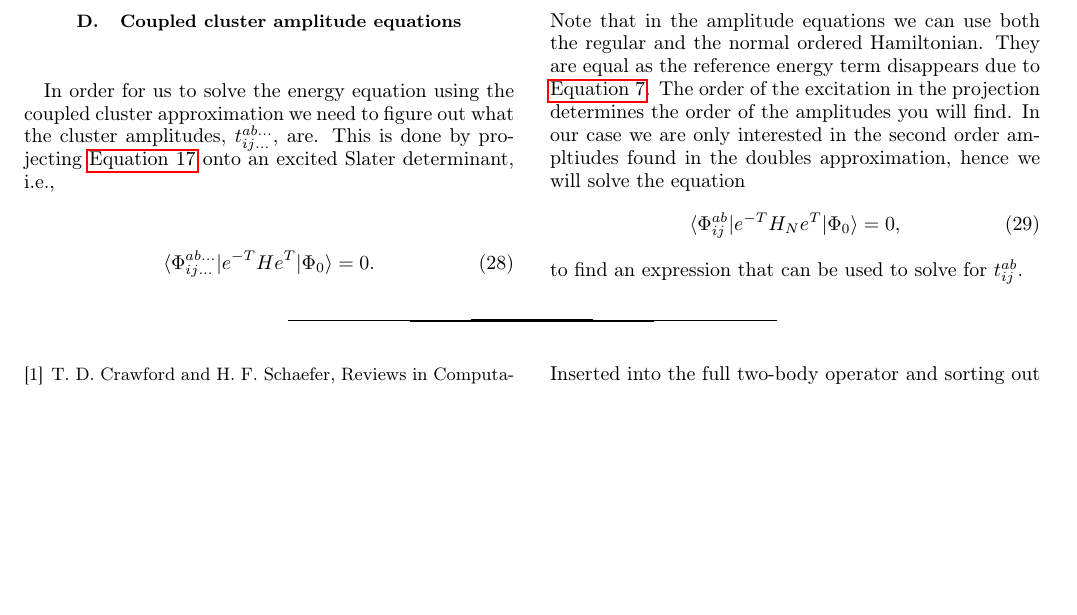
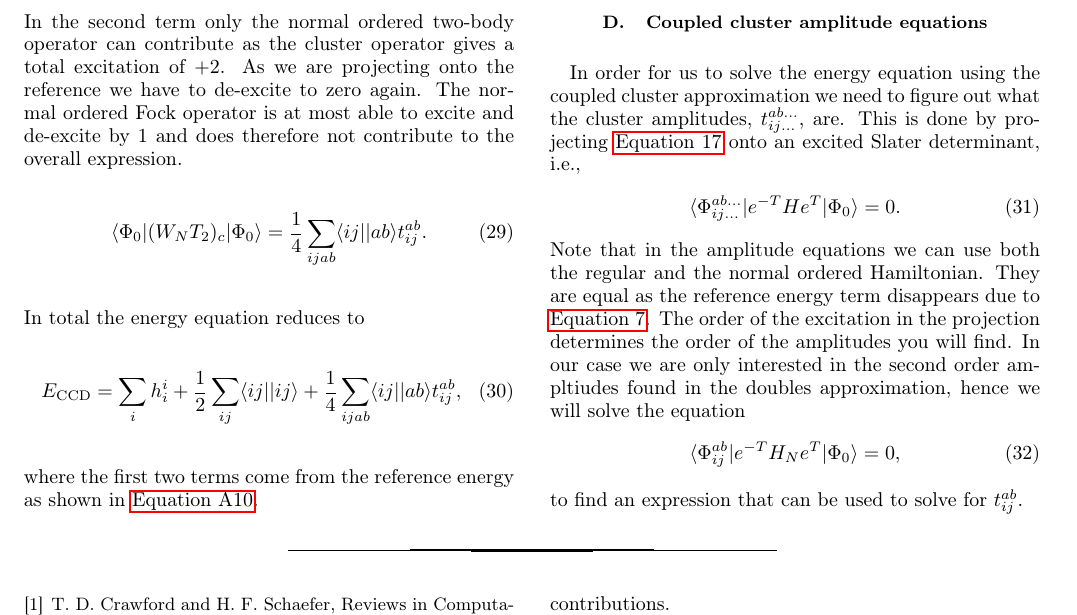
Before and after one commit to Schoyen/FYS4411, a LaTeX paper (project_2/article/article.tex): part of page 3 of 4, cut at the place of the change, the shorter picture padded with empty space. Compiled offline with pdfLaTeX.

Commit message:
Add CCD energy equation

```diff
--- a/project_2/article/article.tex
+++ b/project_2/article/article.tex
@@ -322,3 +325,21 @@
+            In the second term only the normal ordered two-body operator can
+            contribute as the cluster operator gives a total excitation of $+2$.
+            As we are projecting onto the reference we have to de-excite to zero
+            again. The normal ordered Fock operator is at most able to excite
+            and de-excite by $1$ and does therefore not contribute to the
+            overall expression.
+            \begin{align}
+                \bslat (W_N T_2)_c \kslat
+                &= \frac{1}{4}\sum_{ijab}\bra{ij}\ket{ab}t_{ij}^{ab}.
+            \end{align}
+            In total the energy equation reduces to
+            \begin{align}
+                \eccd
+                &= \sum_{i} h_i^i + \half \sum_{ij}\bra{ij}\ket{ij}
+                + \frac{1}{4}\sum_{ijab}\bra{ij}\ket{ab}t_{ij}^{ab},
+            \end{align}
+            where the first two terms come from the reference energy as shown in
+            \autoref{eq:reference_energy}.
 
     \subsection{Coupled cluster amplitude equations}
         In order for us to solve the energy equation using the coupled cluster
```
Also changed, not shown: project_2/article/article.pdf, project_2/article/article.tex (10 more changed lines).
